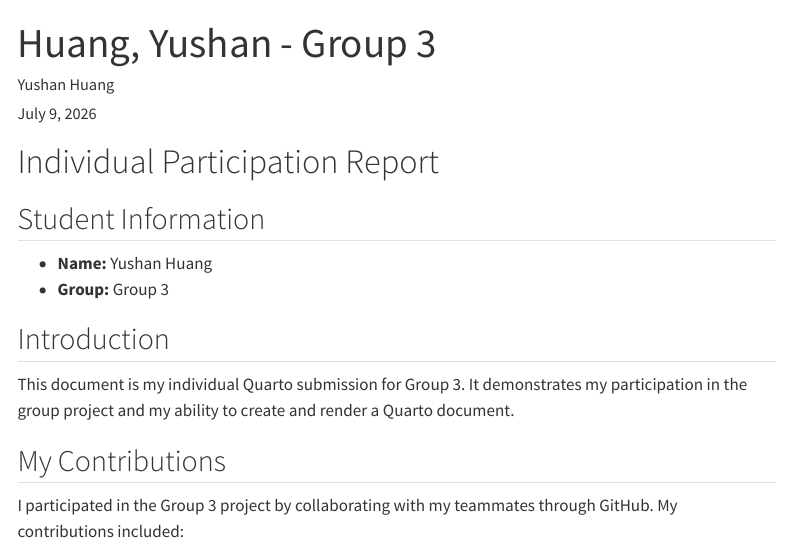
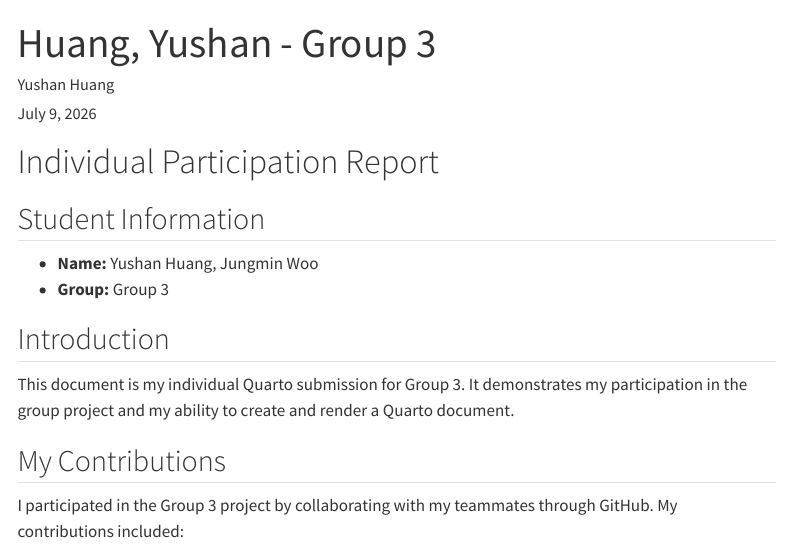
Before and after one commit to gracesen/IBM6540-Group3, a Quarto document (Huang, Yushan-Group 3.qmd): the page in a window 1100 px wide, from its top. Rendered offline with R 4.5, knitr and Pandoc in place of Quarto, with nearby package versions; menus at the side of the page are left out.

Commit message:
Update student names in participation report

```diff
--- a/Huang, Yushan-Group 3.qmd
+++ b/Huang, Yushan-Group 3.qmd
@@ -12,7 +12,7 @@ format:
 
 ## Student Information
 
-- **Name:** Yushan Huang
+- **Name:** Yushan Huang, Jungmin Woo
 - **Group:** Group 3
 
 ## Introduction
```
